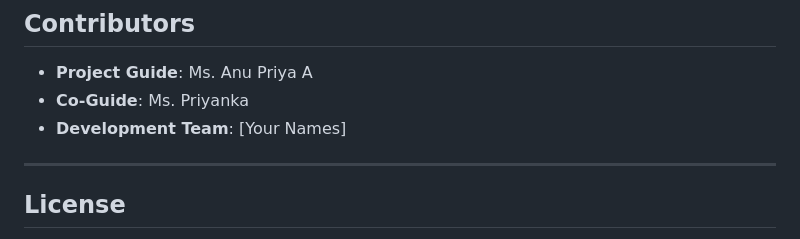
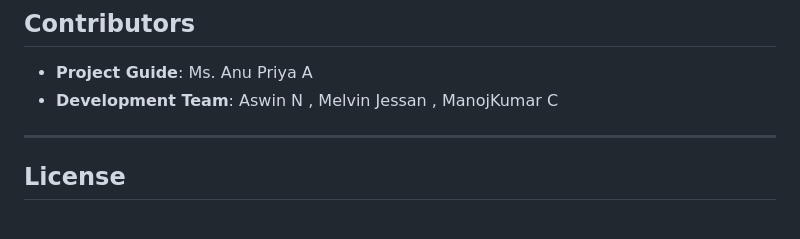
Before and after one commit to Aswin-hitech/AIRA-Your-AI-RAILWAY-ASSISTANT, a Markdown page: README.md, the part around the change. Rendered like a GitHub page.

```diff
--- a/README.md
+++ b/README.md
@@ -618,8 +618,7 @@ pip install transformers
 ## Contributors
 
 - **Project Guide**: Ms. Anu Priya A
-- **Co-Guide**: Ms. Priyanka
-- **Development Team**: [Your Names]
+- **Development Team**: Aswin N , Melvin Jessan , ManojKumar C
 
 ---
 
```
